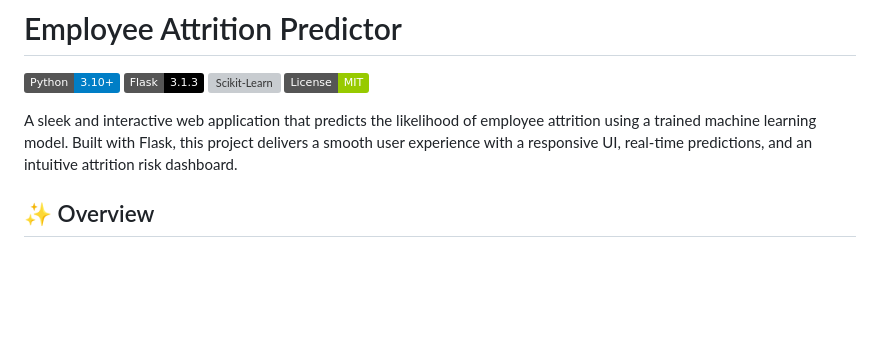
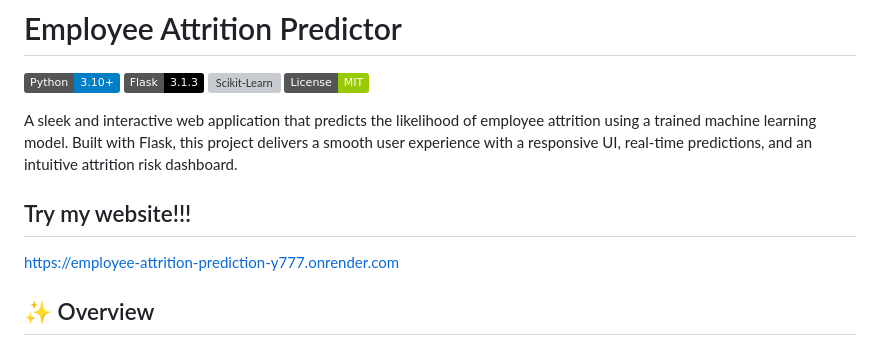
Before and after one commit to nikhilsri8052-a11y/Employee_Attrition_prodiction, a Markdown page: README.md, the part around the change. GitHub-like rendering; badges without logos; blank space fills up the shorter version; grey boxes are pictures that could not be loaded.

```diff
--- a/README.md
+++ b/README.md
@@ -6,6 +6,10 @@
 ![License](https://img.shields.io/badge/License-MIT-green)
 
 A sleek and interactive web application that predicts the likelihood of employee attrition using a trained machine learning model. Built with Flask, this project delivers a smooth user experience with a responsive UI, real-time predictions, and an intuitive attrition risk dashboard.
+
+## Try my website!!!
+
+https://employee-attrition-prediction-y777.onrender.com
 
 ## ✨ Overview
 
```
